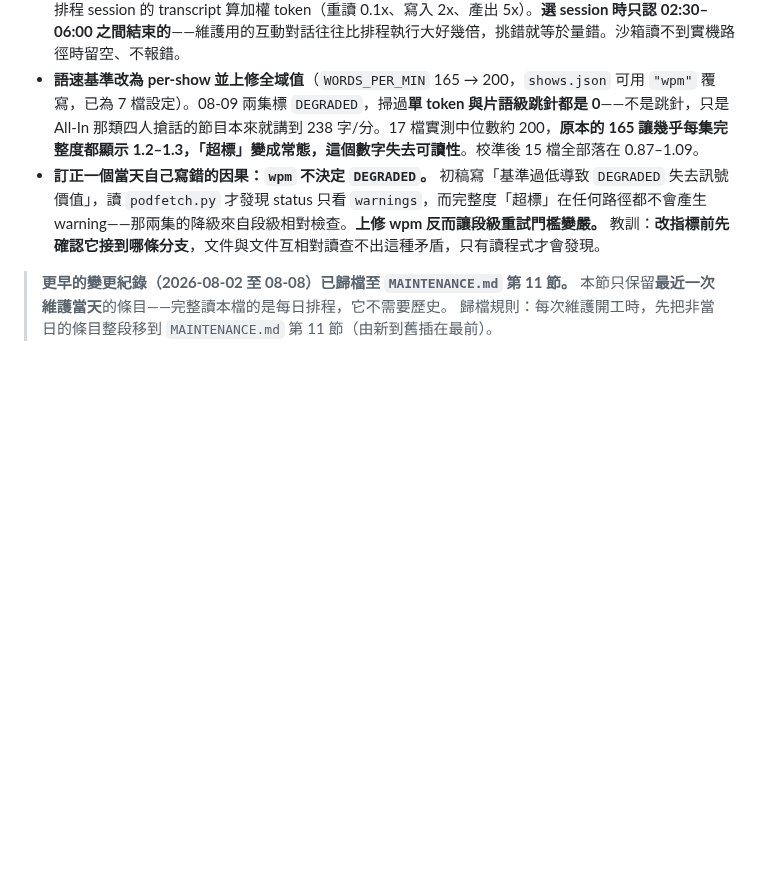
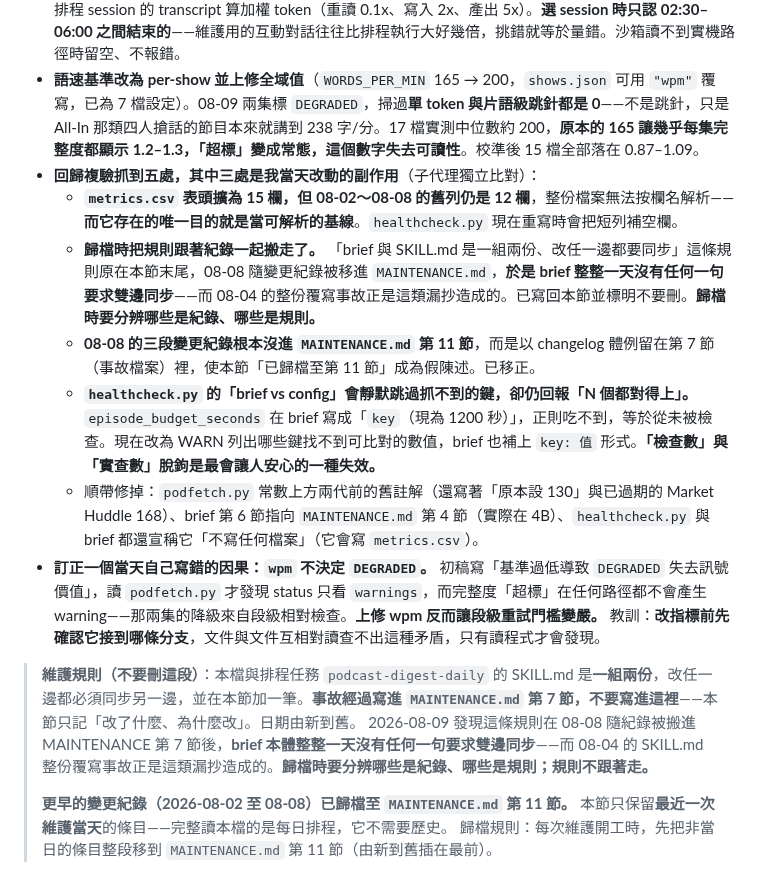
Before and after one commit to GunDamnBoy/podcast-knowledge-digest, a Markdown page: AGENT_BRIEF.md, the part around the change. GitHub-like rendering; blank space fills up the shorter version.

```diff
--- a/AGENT_BRIEF.md
+++ b/AGENT_BRIEF.md
@@ -403,8 +403,17 @@ podcast-knowledge-digest/
 - **子代理任務卡加上工具呼叫預算，這是目前最有效的成本控制點。** 08-09 首次實跑，五個子代理吃掉全程 84%，最貴一集 225 萬——**不是因為逐字稿大，是因為它跑了 70 次工具呼叫**。實測所有逐字稿最長 1,201 行，Read 上限 2,000 行，**每一份都在一次呼叫內讀得完**，所以那 70 次不是被迫分頁，是讀完之後又做了 68 件事（多半是為了核對金句而反覆 grep／重讀）。**逐字稿一進 context，之後每一次呼叫都把那 120 KB 再送一遍。** 任務卡現在明訂：Read 一次不帶 offset → Write 一次，**目標 2 次、上限 5 次**，並明講「全文已在你的 context 裡，核對不要再讀第二次」。摘要卡末行回報實際次數，回報清單第 13 項收集，超過 5 次要點名。
 - **`metrics.csv` 補上 `eff_tokens_k`／`subagents`／`agent_turns` 三欄。** 08-08 寫的「粗估降 60–75%」**是估算不是量測**，至今無法驗證，因為舊架構從未被量測過。`healthcheck.py` 現在會解析當日排程 session 的 transcript 算加權 token（重讀 0.1x、寫入 2x、產出 5x）。**選 session 時只認 02:30–06:00 之間結束的**——維護用的互動對話往往比排程執行大好幾倍，挑錯就等於量錯。沙箱讀不到實機路徑時留空、不報錯。
 - **語速基準改為 per-show 並上修全域值**（`WORDS_PER_MIN` 165 → 200，`shows.json` 可用 `"wpm"` 覆寫，已為 7 檔設定）。08-09 兩集標 `DEGRADED`，掃過**單 token 與片語級跳針都是 0**——不是跳針，只是 All-In 那類四人搶話的節目本來就講到 238 字/分。17 檔實測中位數約 200，**原本的 165 讓幾乎每集完整度都顯示 1.2–1.3，「超標」變成常態，這個數字失去可讀性**。校準後 15 檔全部落在 0.87–1.09。
+- **回歸複驗抓到五處，其中三處是我當天改動的副作用**（子代理獨立比對）：
+  - **`metrics.csv` 表頭擴為 15 欄，但 08-02～08-08 的舊列仍是 12 欄**，整份檔案無法按欄名解析——**而它存在的唯一目的就是當可解析的基線**。`healthcheck.py` 現在重寫時會把短列補空欄。
+  - **歸檔時把規則跟著紀錄一起搬走了。** 「brief 與 SKILL.md 是一組兩份、改任一邊都要同步」這條規則原在本節末尾，08-08 隨變更紀錄被移進 `MAINTENANCE.md`，**於是 brief 整整一天沒有任何一句要求雙邊同步**——而 08-04 的整份覆寫事故正是這類漏抄造成的。已寫回本節並標明不要刪。**歸檔時要分辨哪些是紀錄、哪些是規則。**
+  - **08-08 的三段變更紀錄根本沒進 `MAINTENANCE.md` 第 11 節**，而是以 changelog 體例留在第 7 節（事故檔案）裡，使本節「已歸檔至第 11 節」成為假陳述。已移正。
+  - **`healthcheck.py` 的「brief vs config」會靜默跳過抓不到的鍵，卻仍回報「N 個都對得上」。** `episode_budget_seconds` 在 brief 寫成「`key`（現為 1200 秒）」，正則吃不到，等於從未被檢查。現在改為 WARN 列出哪些鍵找不到可比對的數值，brief 也補上 `key: 值` 形式。**「檢查數」與「實查數」脫鉤是最會讓人安心的一種失效。**
+  - 順帶修掉：`podfetch.py` 常數上方兩代前的舊註解（還寫著「原本設 130」與已過期的 Market Huddle 168）、brief 第 6 節指向 `MAINTENANCE.md` 第 4 節（實際在 4B）、`healthcheck.py` 與 brief 都還宣稱它「不寫任何檔案」（它會寫 `metrics.csv`）。
 - **訂正一個當天自己寫錯的因果：`wpm` 不決定 `DEGRADED`。** 初稿寫「基準過低導致 `DEGRADED` 失去訊號價值」，讀 `podfetch.py` 才發現 status 只看 `warnings`，而完整度「超標」在任何路徑都不會產生 warning——那兩集的降級來自段級相對檢查。**上修 wpm 反而讓段級重試門檻變嚴。** 教訓：**改指標前先確認它接到哪條分支**，文件與文件互相對讀查不出這種矛盾，只有讀程式才會發現。
 
+> **維護規則（不要刪這段）**：本檔與排程任務 `podcast-digest-daily` 的 SKILL.md 是**一組兩份**，改任一邊都必須同步另一邊，並在本節加一筆。**事故經過寫進 `MAINTENANCE.md` 第 7 節，不要寫進這裡**——本節只記「改了什麼、為什麼改」。日期由新到舊。
+> 2026-08-09 發現這條規則在 08-08 隨紀錄被搬進 MAINTENANCE 第 7 節後，**brief 本體整整一天沒有任何一句要求雙邊同步**——而 08-04 的 SKILL.md 整份覆寫事故正是這類漏抄造成的。**歸檔時要分辨哪些是紀錄、哪些是規則；規則不跟著走。**
+>
 > **更早的變更紀錄（2026-08-02 至 08-08）已歸檔至 `MAINTENANCE.md` 第 11 節。**
 > 本節只保留**最近一次維護當天**的條目——完整讀本檔的是每日排程，它不需要歷史。
 > 歸檔規則：每次維護開工時，先把非當日的條目整段移到 `MAINTENANCE.md` 第 11 節（由新到舊插在最前）。
```
Also changed, not shown: MAINTENANCE.md (+9 -4 lines).
